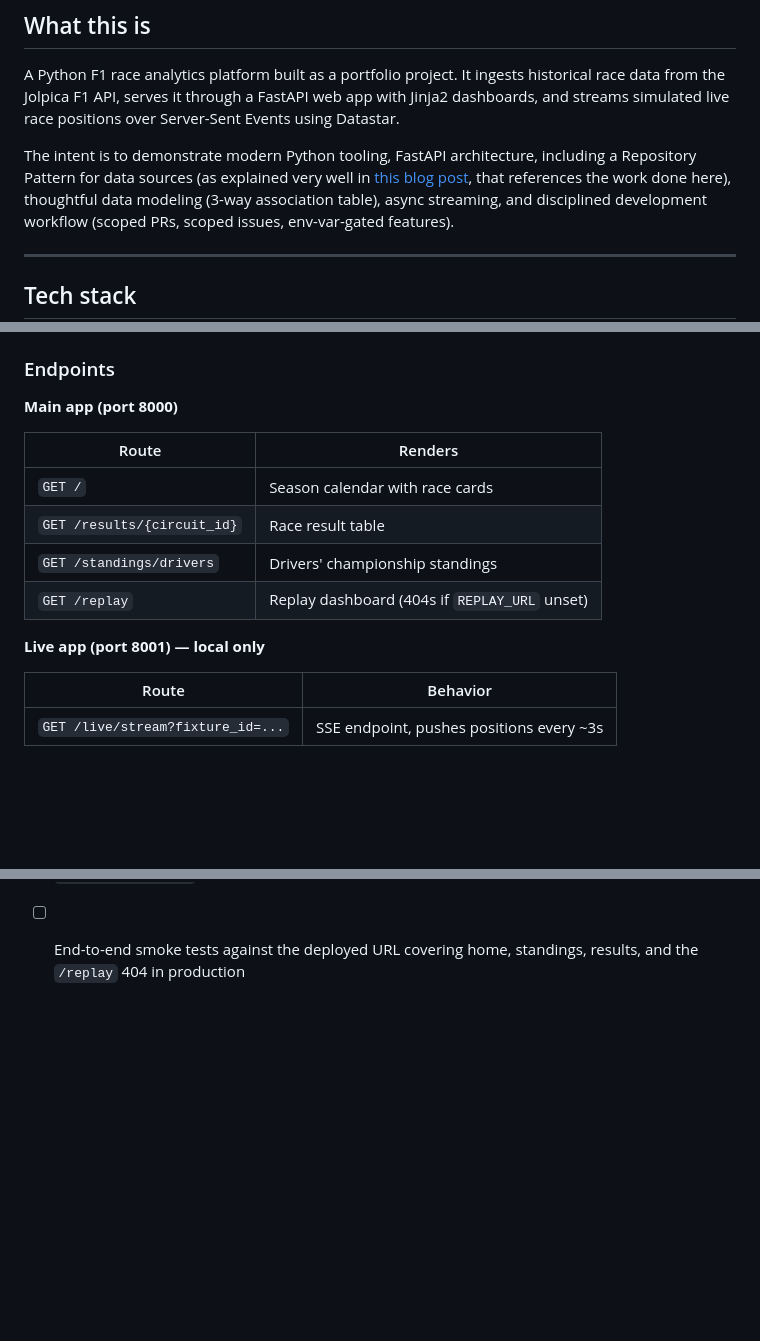
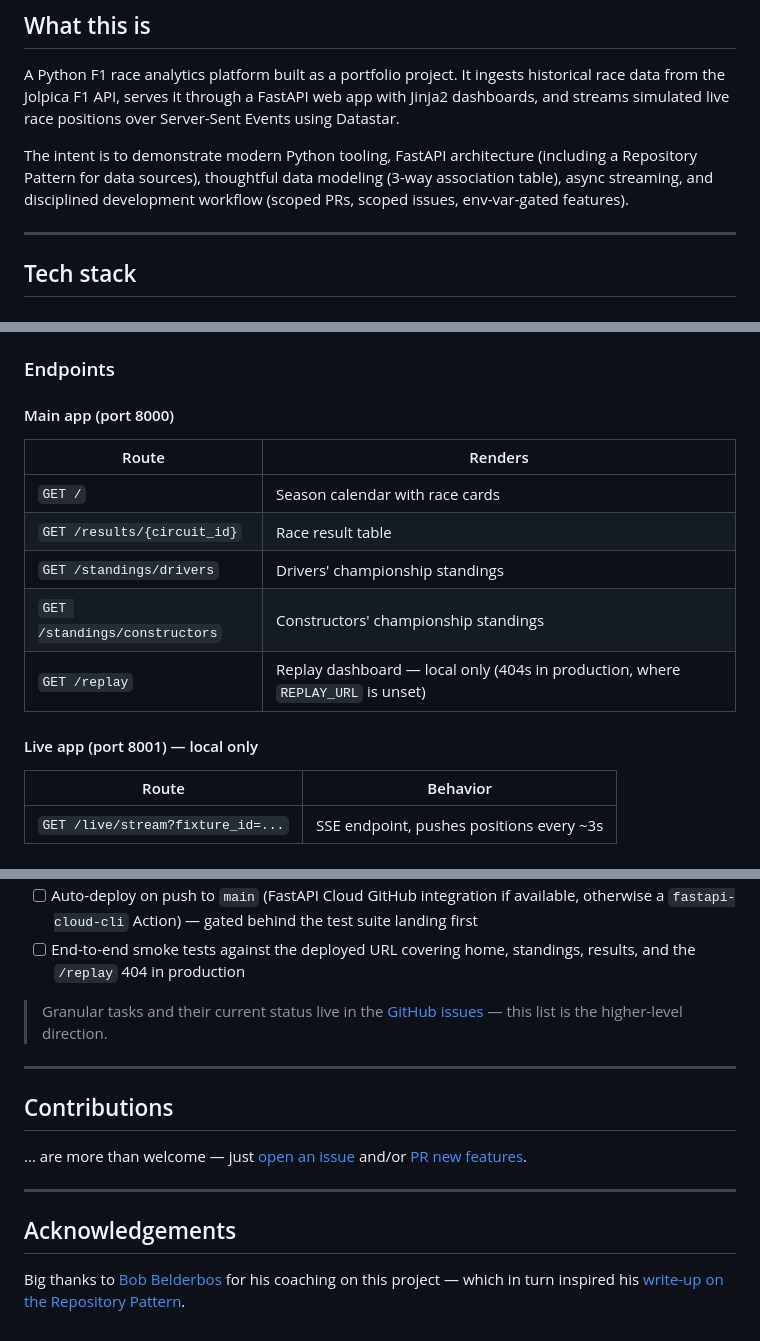
Before and after one commit to daniel-234/f1-race-analytics, a Markdown page: README.md, 3 parts joined by grey strips. Drawn GitHub-style; blank space fills up the shorter version.

Commit message:
docs: update README — constructors endpoint, roadmap, badges, contributions, acknowledgements

```diff
--- a/README.md
+++ b/README.md
@@ -15,10 +18,8 @@ historical race data from the Jolpica F1 API, serves it through a FastAPI web
 app with Jinja2 dashboards, and streams simulated live race positions over
 Server-Sent Events using Datastar.
 
-The intent is to demonstrate modern Python tooling, FastAPI architecture, including
-a Repository Pattern for data sources (as explained very well in [this blog
-post](https://belderbos.dev/blog/repository-pattern-swappable-data-sources/),
-that references the work done here), thoughtful data modeling
+The intent is to demonstrate modern Python tooling, FastAPI architecture
+(including a Repository Pattern for data sources), thoughtful data modeling
 (3-way association table), async streaming, and disciplined development
 workflow (scoped PRs, scoped issues, env-var-gated features).
 
@@ -67,16 +68,17 @@ Backend data source for the live app uses the **Repository Pattern** in
 
 ### Endpoints
 
-**Main app (port 8000)**
+#### Main app (port 8000)
 
 | Route | Renders |
 |---|---|
 | `GET /` | Season calendar with race cards |
 | `GET /results/{circuit_id}` | Race result table |
 | `GET /standings/drivers` | Drivers' championship standings |
-| `GET /replay` | Replay dashboard (404s if `REPLAY_URL` unset) |
+| `GET /standings/constructors` | Constructors' championship standings |
+| `GET /replay` | Replay dashboard — local only (404s in production, where `REPLAY_URL` is unset) |
 
-**Live app (port 8001) — local only**
+#### Live app (port 8001) — local only
 
 | Route | Behavior |
 |---|---|
@@ -140,3 +144,23 @@ Unset in prod → graceful degradation (link hidden, route 404s).
       the test suite landing first
 - [ ] End-to-end smoke tests against the deployed URL covering home,
       standings, results, and the `/replay` 404 in production
+
+> Granular tasks and their current status live in the
+> [GitHub issues](https://github.com/daniel-234/f1-race-analytics/issues) —
+> this list is the higher-level direction.
+
+---
+
+## Contributions
+
+... are more than welcome — just
+[open an issue](https://github.com/daniel-234/f1-race-analytics/issues) and/or
+[PR new features](https://github.com/daniel-234/f1-race-analytics/pulls).
+
+---
+
+## Acknowledgements
+
+Big thanks to [Bob Belderbos](https://github.com/bbelderbos) for his coaching on
+this project — which in turn inspired his
+[write-up on the Repository Pattern](https://belderbos.dev/blog/repository-pattern-swappable-data-sources/).
```
Also changed, not shown: other parts of README.md (+11 -6 lines).
